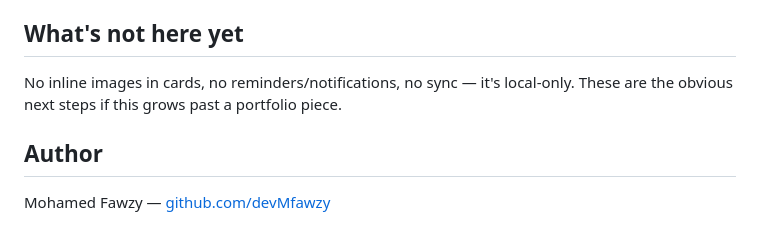
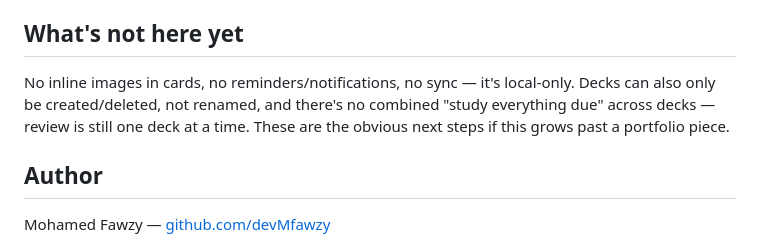
Before and after one commit to devMfawzy/lexi_cards, a Markdown page: README.md, the part around the change. GitHub-like rendering.

Commit message:
Correct README's remaining-gaps list
Found two more while reviewing: decks can only be created/deleted (no
rename), and review is still strictly per-deck — no combined queue
across decks.

```diff
--- a/README.md
+++ b/README.md
@@ -63,7 +63,7 @@ The parts with actual logic worth testing, and all are covered:
 
 ## What's not here yet
 
-No inline images in cards, no reminders/notifications, no sync — it's local-only. These are the obvious next steps if this grows past a portfolio piece.
+No inline images in cards, no reminders/notifications, no sync — it's local-only. Decks can also only be created/deleted, not renamed, and there's no combined "study everything due" across decks — review is still one deck at a time. These are the obvious next steps if this grows past a portfolio piece.
 
 ## Author
 
```
